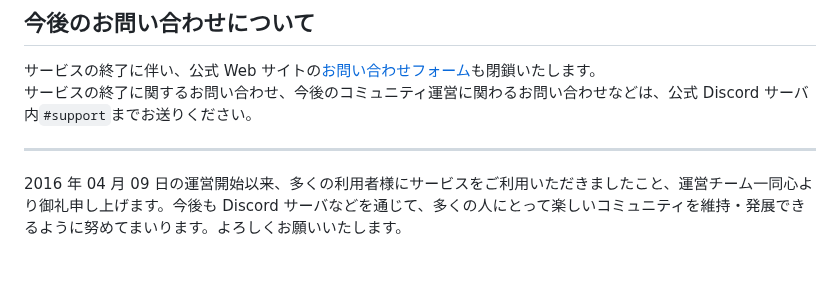
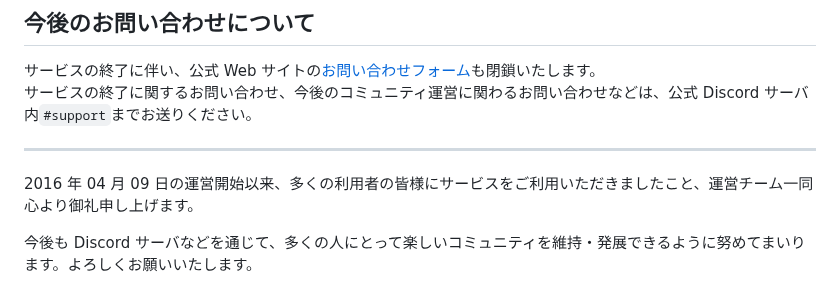
Before and after one commit to jaoafa/jaoweb-docs, a Markdown page: blog/theend.md, the part around the change. GitHub-like rendering; blank space fills up the shorter version.

Commit message:
Update blog/theend.md
Co-authored-by: Tomachi <8929706+book000@users.noreply.github.com>

```diff
--- a/blog/theend.md
+++ b/blog/theend.md
@@ -50,4 +50,6 @@ jao Minecraft Server は開設以来、多くの利用者の皆様にログイ
 
 ---
 
-2016 年 04 月 09 日の運営開始以来、多くの利用者様にサービスをご利用いただきましたこと、運営チーム一同心より御礼申し上げます。今後も Discord サーバなどを通じて、多くの人にとって楽しいコミュニティを維持・発展できるように努めてまいります。よろしくお願いいたします。
+2016 年 04 月 09 日の運営開始以来、多くの利用者の皆様にサービスをご利用いただきましたこと、運営チーム一同心より御礼申し上げます。
+
+今後も Discord サーバなどを通じて、多くの人にとって楽しいコミュニティを維持・発展できるように努めてまいります。よろしくお願いいたします。
```
